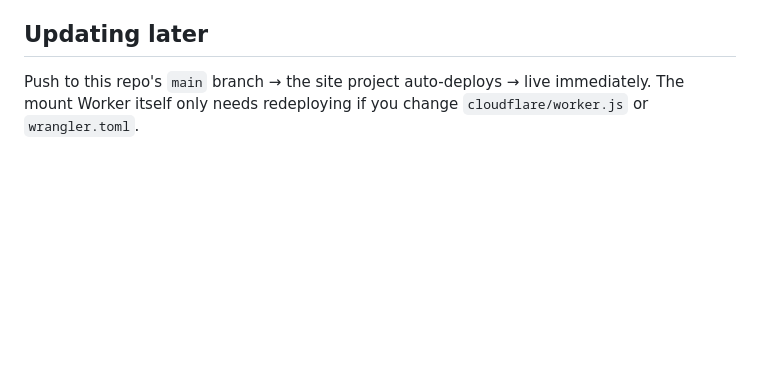
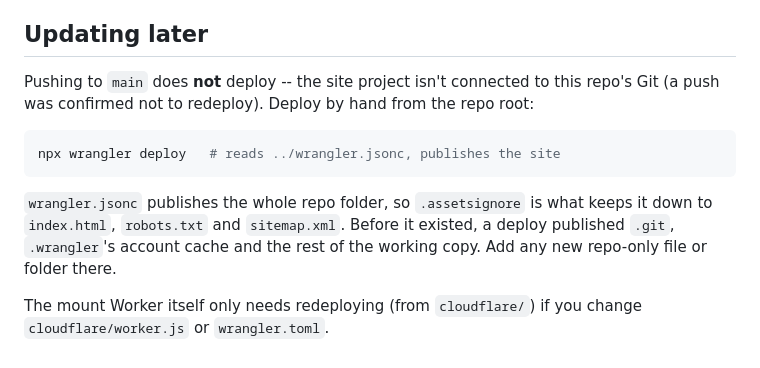
Before and after one commit to iamboliver/step-pyramid, a Markdown page: cloudflare/README.md, the part around the change. Drawn GitHub-style; blank space fills up the shorter version.

Commit message:
Document that deploys are manual, and what .assetsignore is for
A push to main was confirmed not to redeploy the site project, so the
"push -> auto-deploys" line was wrong. Both READMEs now say to run
`npx wrangler deploy` from the repo root, and explain that
.assetsignore is what stops the whole working copy being published.

Co-Authored-By: Claude Opus 5.5 <noreply@anthropic.com>

````diff
--- a/cloudflare/README.md
+++ b/cloudflare/README.md
@@ -81,6 +81,18 @@ site where nothing else starts with that string.
 
 ## Updating later
 
-Push to this repo's `main` branch → the site project auto-deploys → live
-immediately. The mount Worker itself only needs redeploying if you change
-`cloudflare/worker.js` or `wrangler.toml`.
+Pushing to `main` does **not** deploy -- the site project isn't connected
+to this repo's Git (a push was confirmed not to redeploy). Deploy by hand
+from the repo root:
+
+```sh
+npx wrangler deploy   # reads ../wrangler.jsonc, publishes the site
+```
+
+`wrangler.jsonc` publishes the whole repo folder, so `.assetsignore` is
+what keeps it down to `index.html`, `robots.txt` and `sitemap.xml`. Before
+it existed, a deploy published `.git`, `.wrangler`'s account cache and the
+rest of the working copy. Add any new repo-only file or folder there.
+
+The mount Worker itself only needs redeploying (from `cloudflare/`) if you
+change `cloudflare/worker.js` or `wrangler.toml`.
````
Also changed, not shown: README.md (+5 -2 lines).
